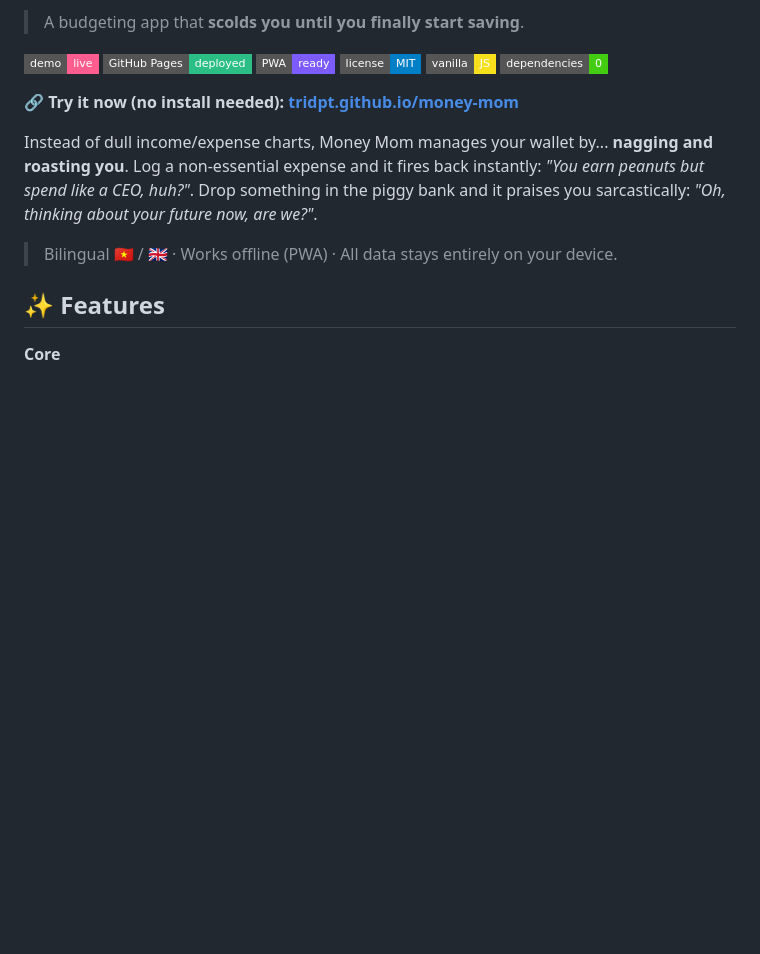
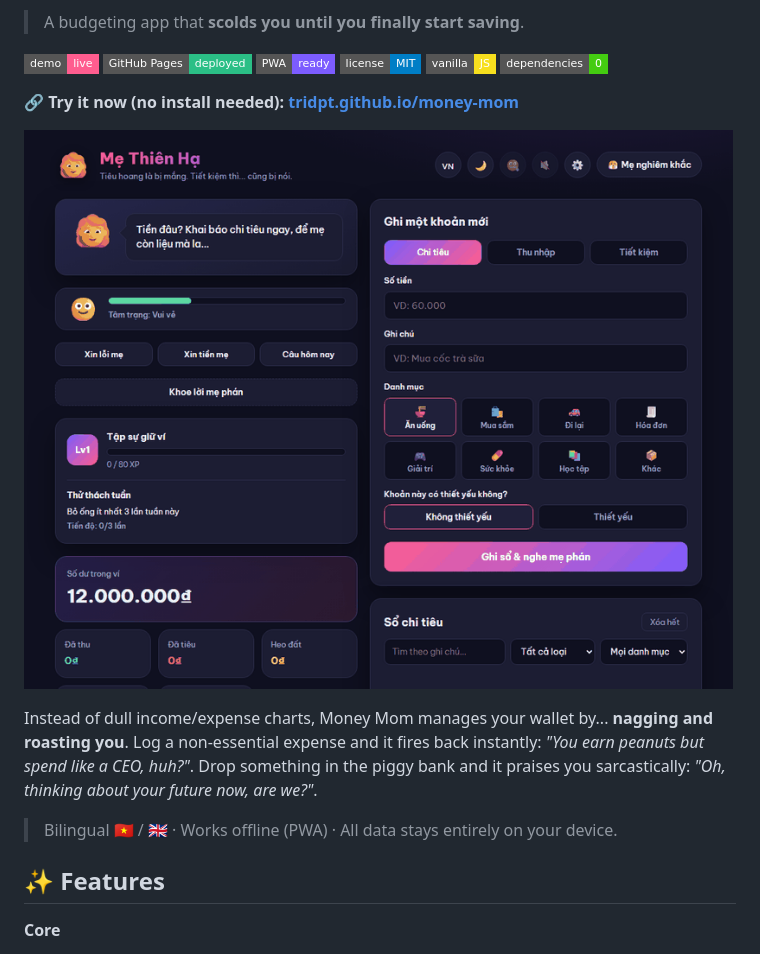
Before and after one commit to tridpt/money-mom, a Markdown page: README.en.md, the part around the change. GitHub-like rendering; pictures changed too: screenshots/demo.gif (added); badges without logos; blank space fills up the shorter version.

Commit message:
docs: add animated demo GIF to READMEs

```diff
--- a/README.en.md
+++ b/README.en.md
@@ -12,6 +12,8 @@
 ![No dependencies](https://img.shields.io/badge/dependencies-0-success?style=flat-square)
 
 **🔗 Try it now (no install needed): [tridpt.github.io/money-mom](https://tridpt.github.io/money-mom/)**
+
+![Money Mom demo](screenshots/demo.gif)
 
 Instead of dull income/expense charts, Money Mom manages your wallet by... **nagging and roasting you**. Log a non-essential expense and it fires back instantly: *"You earn peanuts but spend like a CEO, huh?"*. Drop something in the piggy bank and it praises you sarcastically: *"Oh, thinking about your future now, are we?"*.
 
```
Also changed, not shown: README.md (+2 -0 lines).
